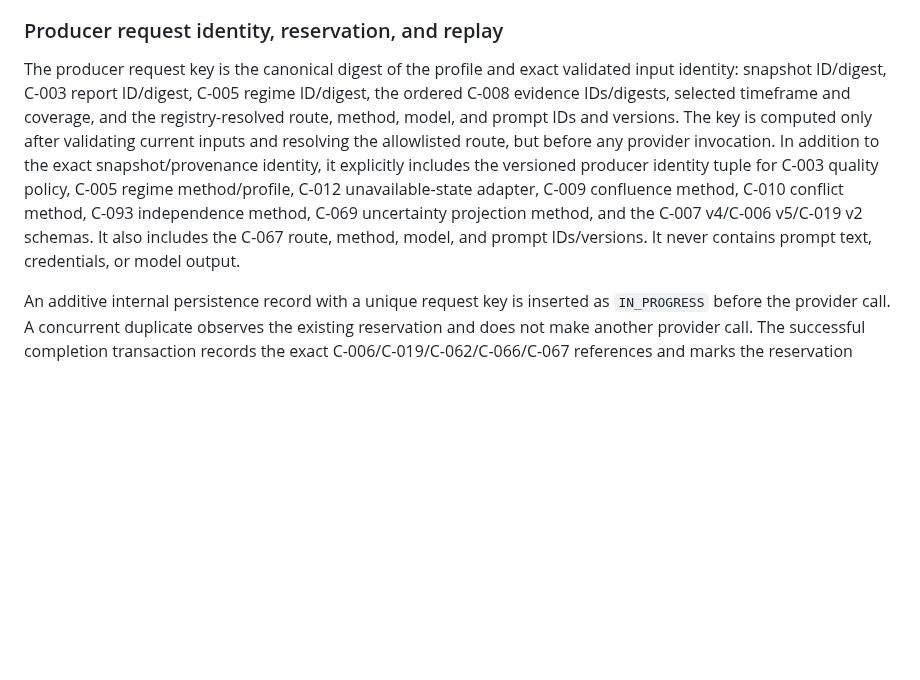
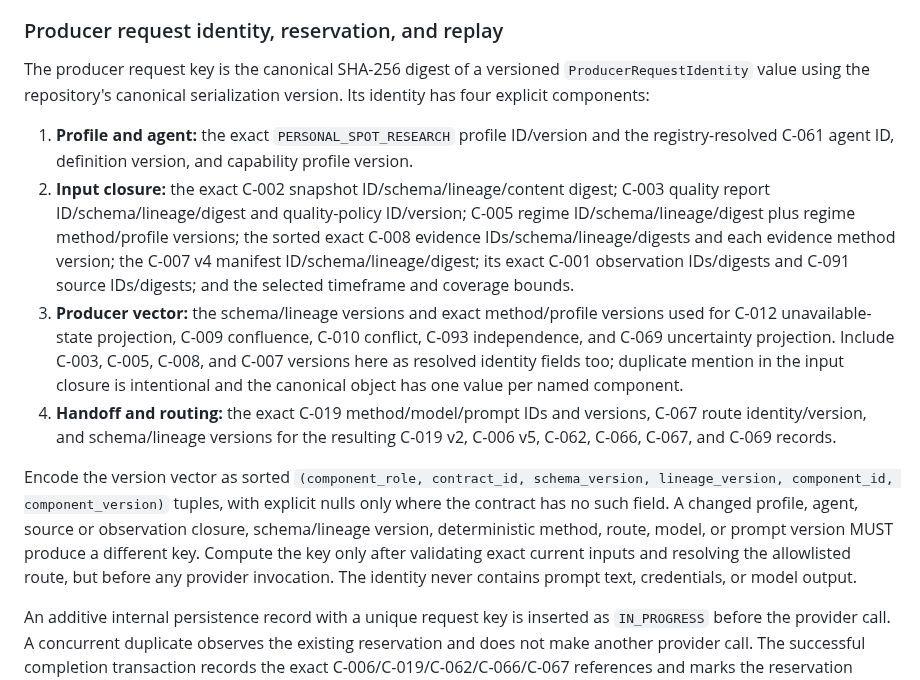
Before and after one commit to AnjanaKavinda/crypto-trading-ai-agent-platform, a Markdown page: docs/adr/ADR-0021-proposed-personal-spot-analysis-producer-path.md, the part around the change. GitHub-like rendering; blank space fills up the shorter version.

Commit message:
Pin full producer version vector in ADR-0021

```diff
--- a/docs/adr/ADR-0021-proposed-personal-spot-analysis-producer-path.md
+++ b/docs/adr/ADR-0021-proposed-personal-spot-analysis-producer-path.md
@@ -315,19 +315,38 @@ is still a separate required Phase 1 lane.
 
 ### Producer request identity, reservation, and replay
 
-The producer request key is the canonical digest of the profile and exact
-validated input identity: snapshot ID/digest, C-003 report ID/digest, C-005
-regime ID/digest, the ordered C-008 evidence IDs/digests, selected timeframe and
-coverage, and the registry-resolved route, method, model, and prompt IDs and
-versions. The key is computed only after validating current inputs and resolving the
-allowlisted route, but before any provider invocation. In addition to the exact
-snapshot/provenance identity, it explicitly includes the versioned producer
-identity tuple for C-003 quality policy, C-005 regime method/profile, C-012
-unavailable-state adapter, C-009 confluence method, C-010 conflict method,
-C-093 independence method, C-069 uncertainty projection method, and the C-007
-v4/C-006 v5/C-019 v2 schemas. It also includes the C-067 route, method, model,
-and prompt IDs/versions. It never contains prompt text, credentials, or model
-output.
+The producer request key is the canonical SHA-256 digest of a
+versioned `ProducerRequestIdentity` value using the repository's canonical
+serialization version. Its identity has four explicit components:
+
+1. **Profile and agent:** the exact `PERSONAL_SPOT_RESEARCH` profile ID/version
+   and the registry-resolved C-061 agent ID, definition version, and capability
+   profile version.
+2. **Input closure:** the exact C-002 snapshot ID/schema/lineage/content digest;
+   C-003 quality report ID/schema/lineage/digest and quality-policy ID/version;
+   C-005 regime ID/schema/lineage/digest plus regime method/profile versions;
+   the sorted exact C-008 evidence IDs/schema/lineage/digests and each evidence
+   method version; the C-007 v4 manifest ID/schema/lineage/digest; its exact
+   C-001 observation IDs/digests and C-091 source IDs/digests; and the selected
+   timeframe and coverage bounds.
+3. **Producer vector:** the schema/lineage versions and exact method/profile
+   versions used for C-012 unavailable-state projection, C-009 confluence,
+   C-010 conflict, C-093 independence, and C-069 uncertainty projection. Include
+   C-003, C-005, C-008, and C-007 versions here as resolved identity fields too;
+   duplicate mention in the input closure is intentional and the canonical
+   object has one value per named component.
+4. **Handoff and routing:** the exact C-019 method/model/prompt IDs and versions,
+   C-067 route identity/version, and schema/lineage versions for the resulting
+   C-019 v2, C-006 v5, C-062, C-066, C-067, and C-069 records.
+
+Encode the version vector as sorted `(component_role, contract_id, schema_version,
+lineage_version, component_id, component_version)` tuples, with explicit nulls
+only where the contract has no such field. A changed profile, agent, source or
+observation closure, schema/lineage version, deterministic method, route, model,
+or prompt version MUST produce a different key. Compute the key only after
+validating exact current inputs and resolving the allowlisted route, but before
+any provider invocation. The identity never contains prompt text, credentials,
+or model output.
 
 An additive internal persistence record with a unique request key is inserted
 as `IN_PROGRESS` before the provider call. A concurrent duplicate observes the
```
